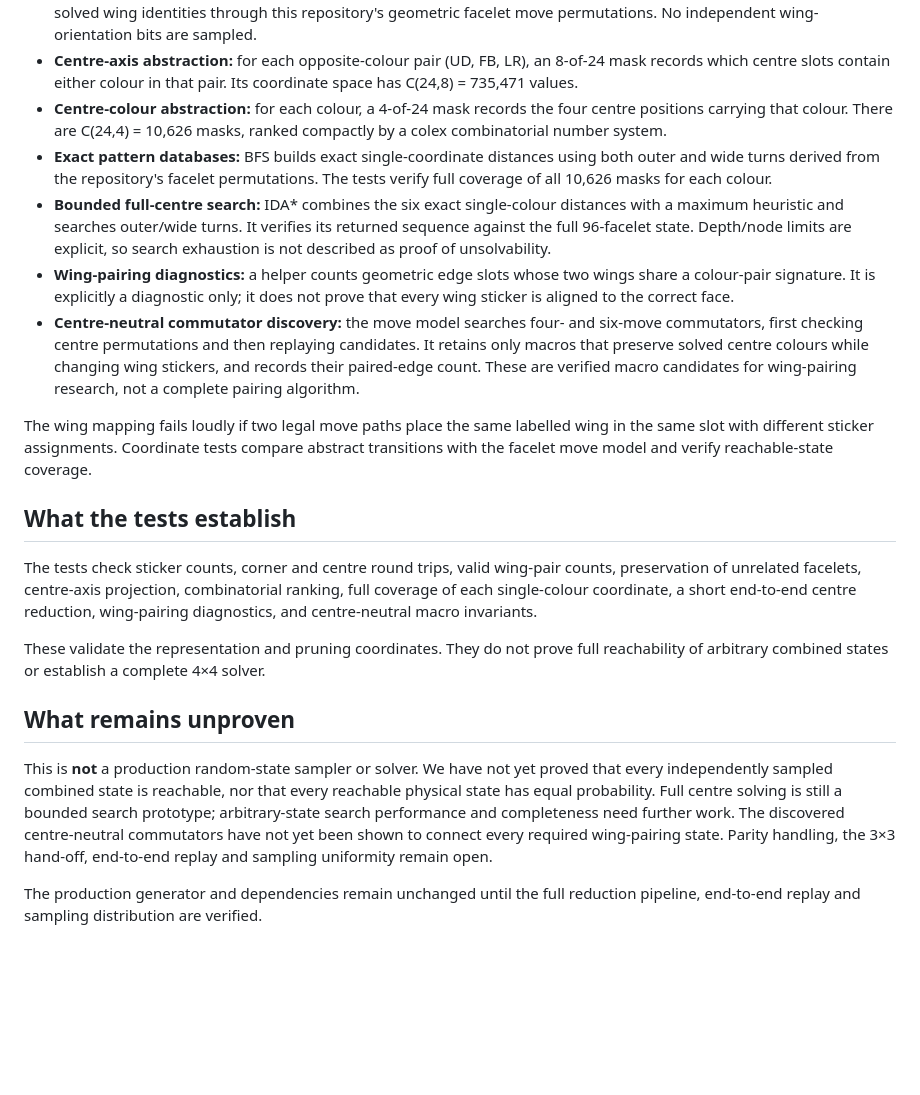
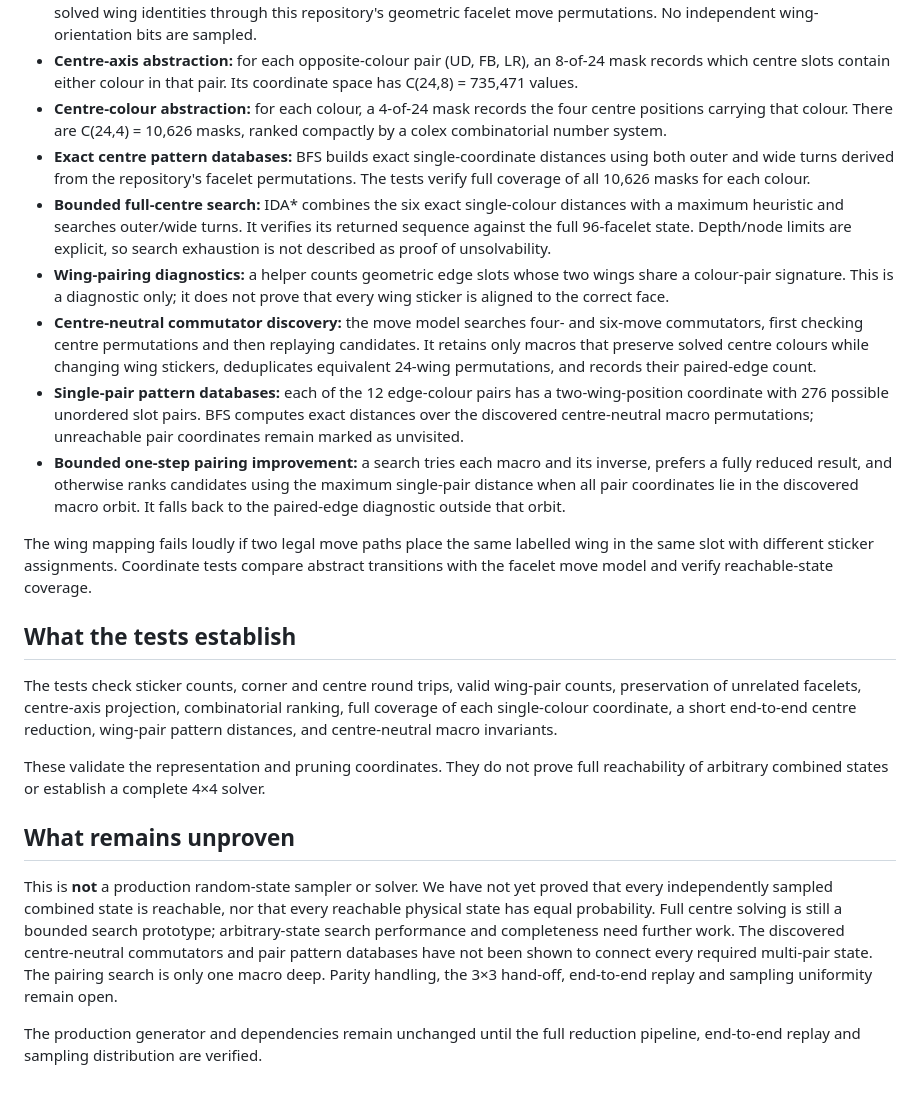
Before and after one commit to OWelton-Rosie/WCA-scrambler-JS, a Markdown page: docs/444-joint-state-sampling.md, the part around the change. GitHub-like rendering; blank space fills up the shorter version.

Commit message:
Document wing-pair pattern databases and heuristic

```diff
--- a/docs/444-joint-state-sampling.md
+++ b/docs/444-joint-state-sampling.md
@@ -11,21 +11,23 @@ This work makes the native state representation explicit and testable before cla
 - **Wings:** a permutation of 24 labelled wing identities. The identity-to-slot sticker mapping is derived by propagating solved wing identities through this repository's geometric facelet move permutations. No independent wing-orientation bits are sampled.
 - **Centre-axis abstraction:** for each opposite-colour pair (UD, FB, LR), an 8-of-24 mask records which centre slots contain either colour in that pair. Its coordinate space has C(24,8) = 735,471 values.
 - **Centre-colour abstraction:** for each colour, a 4-of-24 mask records the four centre positions carrying that colour. There are C(24,4) = 10,626 masks, ranked compactly by a colex combinatorial number system.
-- **Exact pattern databases:** BFS builds exact single-coordinate distances using both outer and wide turns derived from the repository's facelet permutations. The tests verify full coverage of all 10,626 masks for each colour.
+- **Exact centre pattern databases:** BFS builds exact single-coordinate distances using both outer and wide turns derived from the repository's facelet permutations. The tests verify full coverage of all 10,626 masks for each colour.
 - **Bounded full-centre search:** IDA* combines the six exact single-colour distances with a maximum heuristic and searches outer/wide turns. It verifies its returned sequence against the full 96-facelet state. Depth/node limits are explicit, so search exhaustion is not described as proof of unsolvability.
-- **Wing-pairing diagnostics:** a helper counts geometric edge slots whose two wings share a colour-pair signature. It is explicitly a diagnostic only; it does not prove that every wing sticker is aligned to the correct face.
-- **Centre-neutral commutator discovery:** the move model searches four- and six-move commutators, first checking centre permutations and then replaying candidates. It retains only macros that preserve solved centre colours while changing wing stickers, and records their paired-edge count. These are verified macro candidates for wing-pairing research, not a complete pairing algorithm.
+- **Wing-pairing diagnostics:** a helper counts geometric edge slots whose two wings share a colour-pair signature. This is a diagnostic only; it does not prove that every wing sticker is aligned to the correct face.
+- **Centre-neutral commutator discovery:** the move model searches four- and six-move commutators, first checking centre permutations and then replaying candidates. It retains only macros that preserve solved centre colours while changing wing stickers, deduplicates equivalent 24-wing permutations, and records their paired-edge count.
+- **Single-pair pattern databases:** each of the 12 edge-colour pairs has a two-wing-position coordinate with 276 possible unordered slot pairs. BFS computes exact distances over the discovered centre-neutral macro permutations; unreachable pair coordinates remain marked as unvisited.
+- **Bounded one-step pairing improvement:** a search tries each macro and its inverse, prefers a fully reduced result, and otherwise ranks candidates using the maximum single-pair distance when all pair coordinates lie in the discovered macro orbit. It falls back to the paired-edge diagnostic outside that orbit.
 
 The wing mapping fails loudly if two legal move paths place the same labelled wing in the same slot with different sticker assignments. Coordinate tests compare abstract transitions with the facelet move model and verify reachable-state coverage.
 
 ## What the tests establish
 
-The tests check sticker counts, corner and centre round trips, valid wing-pair counts, preservation of unrelated facelets, centre-axis projection, combinatorial ranking, full coverage of each single-colour coordinate, a short end-to-end centre reduction, wing-pairing diagnostics, and centre-neutral macro invariants.
+The tests check sticker counts, corner and centre round trips, valid wing-pair counts, preservation of unrelated facelets, centre-axis projection, combinatorial ranking, full coverage of each single-colour coordinate, a short end-to-end centre reduction, wing-pair pattern distances, and centre-neutral macro invariants.
 
 These validate the representation and pruning coordinates. They do not prove full reachability of arbitrary combined states or establish a complete 4×4 solver.
 
 ## What remains unproven
 
-This is **not** a production random-state sampler or solver. We have not yet proved that every independently sampled combined state is reachable, nor that every reachable physical state has equal probability. Full centre solving is still a bounded search prototype; arbitrary-state search performance and completeness need further work. The discovered centre-neutral commutators have not yet been shown to connect every required wing-pairing state. Parity handling, the 3×3 hand-off, end-to-end replay and sampling uniformity remain open.
+This is **not** a production random-state sampler or solver. We have not yet proved that every independently sampled combined state is reachable, nor that every reachable physical state has equal probability. Full centre solving is still a bounded search prototype; arbitrary-state search performance and completeness need further work. The discovered centre-neutral commutators and pair pattern databases have not been shown to connect every required multi-pair state. The pairing search is only one macro deep. Parity handling, the 3×3 hand-off, end-to-end replay and sampling uniformity remain open.
 
 The production generator and dependencies remain unchanged until the full reduction pipeline, end-to-end replay and sampling distribution are verified.
```
